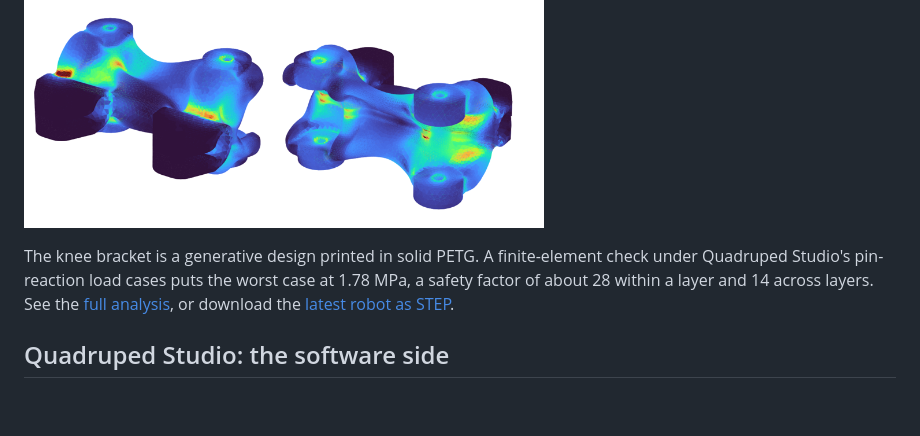
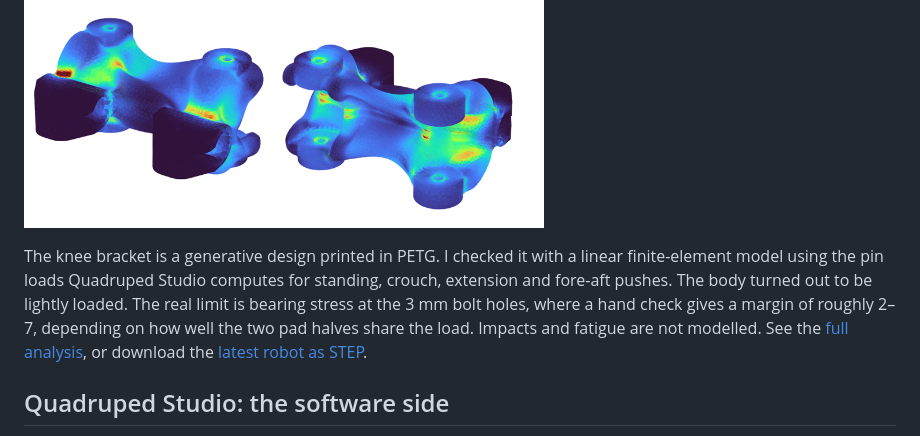
Before and after one commit to Blacksheep909/Domino-ESP32-Quadruped, a Markdown page: README.md, the part around the change. GitHub-like rendering; blank space fills up the shorter version.

```diff
--- a/README.md
+++ b/README.md
@@ -57,7 +57,7 @@ Domino is a quadruped with three actuated joints per leg. Its frame is a service
 
 <a href="cad/fea_generative_bracket"><img src="docs/images/fea-knee-bracket.png" alt="Von Mises stress plot of the generative knee bracket under the worst-case load" width="520"></a>
 
-The knee bracket is a generative design printed in solid PETG. A finite-element check under Quadruped Studio's pin-reaction load cases puts the worst case at 1.78 MPa, a safety factor of about 28 within a layer and 14 across layers. See the [full analysis](cad/fea_generative_bracket), or download the [latest robot as STEP](cad/step/latest/Domino_v6_full_robot.step).
+The knee bracket is a generative design printed in PETG. I checked it with a linear finite-element model using the pin loads Quadruped Studio computes for standing, crouch, extension and fore-aft pushes. The body turned out to be lightly loaded. The real limit is bearing stress at the 3 mm bolt holes, where a hand check gives a margin of roughly 2–7, depending on how well the two pad halves share the load. Impacts and fatigue are not modelled. See the [full analysis](cad/fea_generative_bracket), or download the [latest robot as STEP](cad/step/latest/Domino_v6_full_robot.step).
 
 ## Quadruped Studio: the software side
 
```
Also changed, not shown: cad/fea_generative_bracket/README.md (+17 -2 lines).
